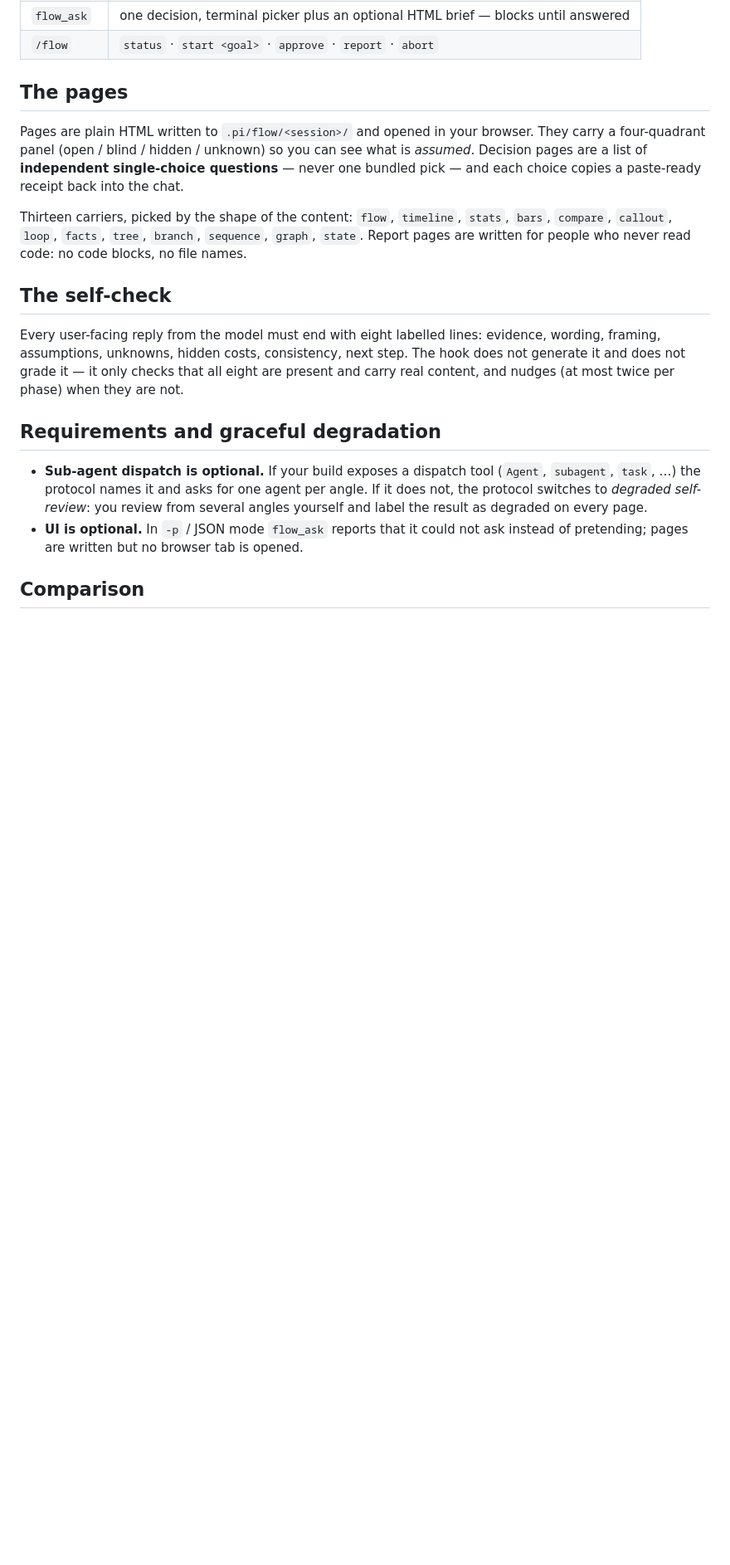
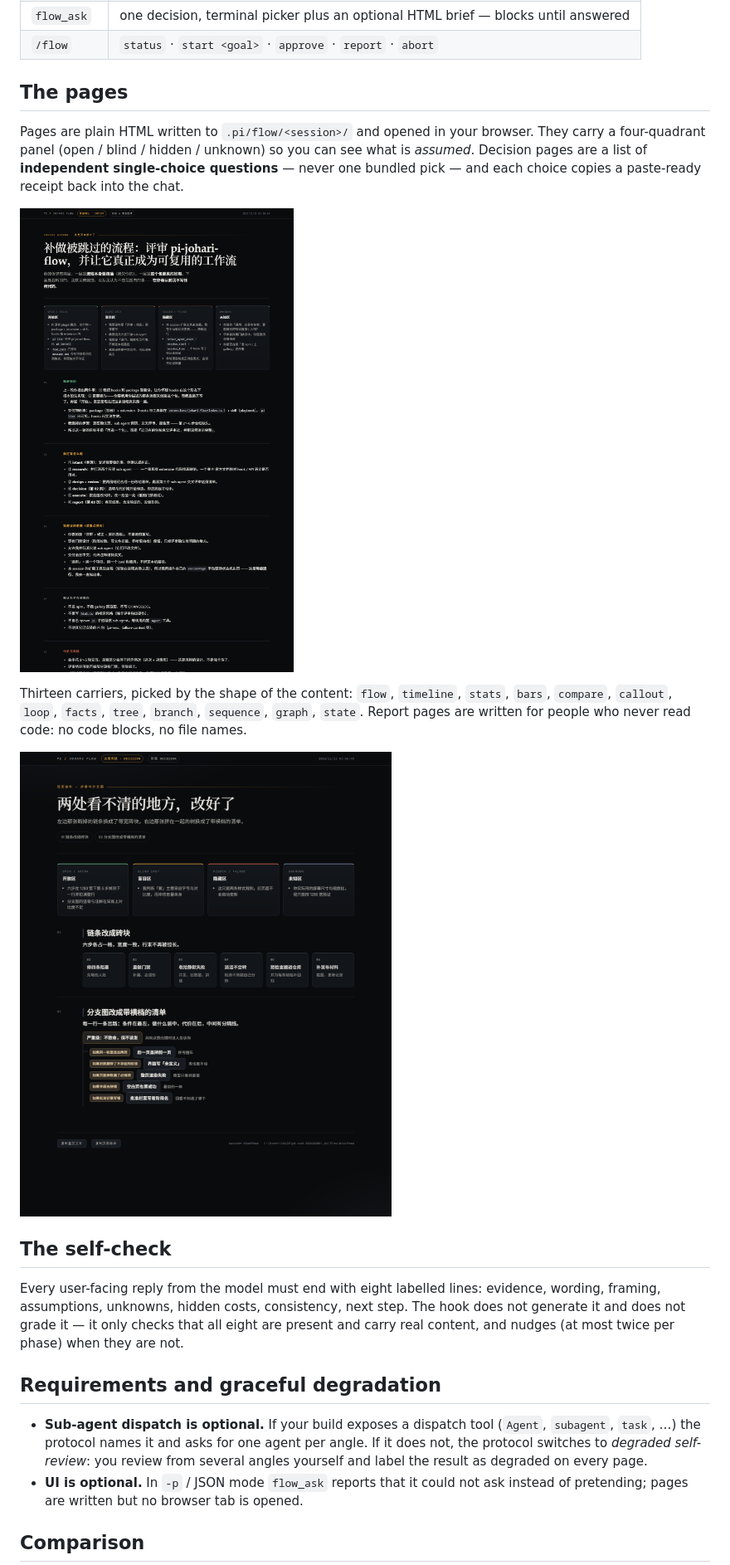
Before and after one commit to iranolly/pi-johari-flow, a Markdown page: README.md, the part around the change. Shown at 83% size. Rendered like a GitHub page; pictures changed too: docs/page-blocks.png (added), docs/page-intent.png (added); blank space fills up the shorter version.

Commit message:
docs: add page screenshots to README

```diff
--- a/README.md
+++ b/README.md
@@ -66,9 +66,13 @@ four-quadrant panel (open / blind / hidden / unknown) so you can see what is *as
 pages are a list of **independent single-choice questions** — never one bundled pick — and each
 choice copies a paste-ready receipt back into the chat.
 
+![An intent page](docs/page-intent.png)
+
 Thirteen carriers, picked by the shape of the content: `flow`, `timeline`, `stats`, `bars`,
 `compare`, `callout`, `loop`, `facts`, `tree`, `branch`, `sequence`, `graph`, `state`.
 Report pages are written for people who never read code: no code blocks, no file names.
+
+![Step chain and branch diagram](docs/page-blocks.png)
 
 ## The self-check
 
```
